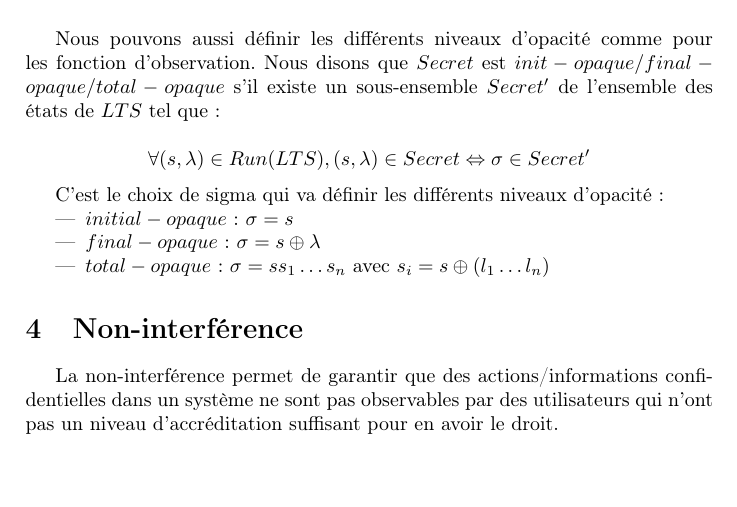
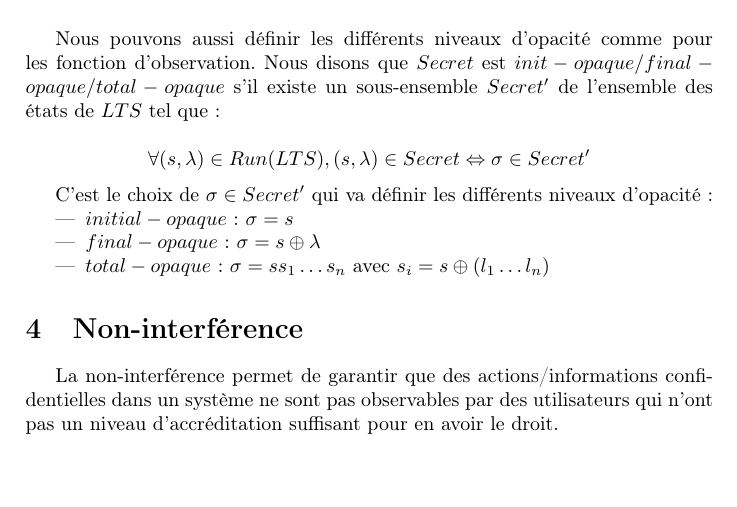
Before and after one commit to xavierm02/Projet-M1, a LaTeX document (main.tex): part of page 7 of 9, cut so that both start at the same text. Compiled offline with pdfLaTeX.

Commit message:
correction in \sigma

```diff
--- a/main.tex
+++ b/main.tex
@@ -419,7 +419,7 @@ Nous pouvons aussi d\'efinir les diff\'erents niveaux d'opacit\'e comme pour les
 $$\forall (s,\lambda) \in Run(LTS), (s, \lambda) \in Secret \Leftrightarrow \sigma \in Secret'$$
 
 
-C'est le choix de sigma qui va d\'efinir les diff\'erents niveaux d'opacit\'e :
+C'est le choix de $\sigma\in Secret'$ qui va d\'efinir les diff\'erents niveaux d'opacit\'e :
 
 \begin{itemize}
 	\item $initial-opaque$ : $\sigma = s$
```
